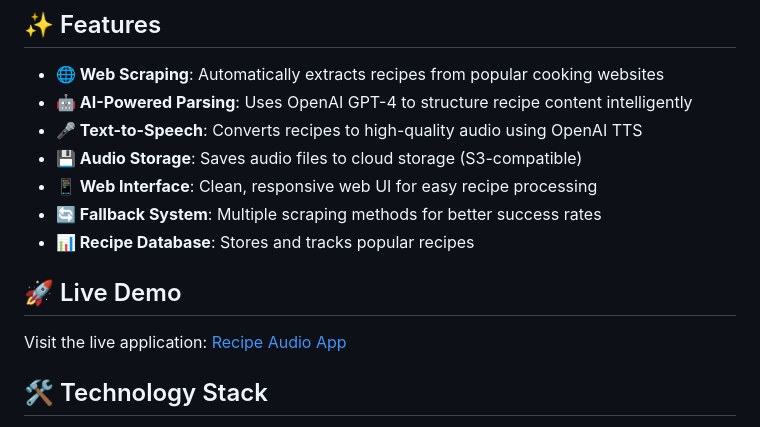
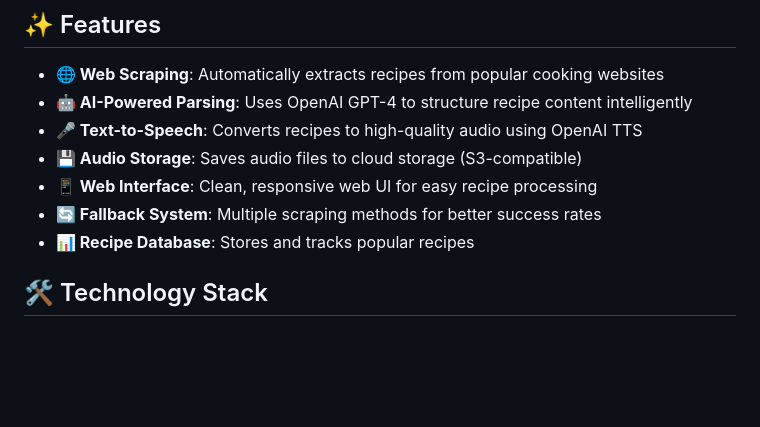
Before and after one commit to danyangzhao/recipe-audio, a Markdown page: README.md, the part around the change. Drawn GitHub-style; blank space fills up the shorter version.

```diff
--- a/README.md
+++ b/README.md
@@ -11,10 +11,6 @@ Turn any recipe from the web into an audio file you can listen to while cooking!
 - **📱 Web Interface**: Clean, responsive web UI for easy recipe processing
 - **🔄 Fallback System**: Multiple scraping methods for better success rates
 - **📊 Recipe Database**: Stores and tracks popular recipes
-
-## 🚀 Live Demo
-
-Visit the live application: [Recipe Audio App](https://your-app-url.herokuapp.com)
 
 ## 🛠️ Technology Stack
 
```
